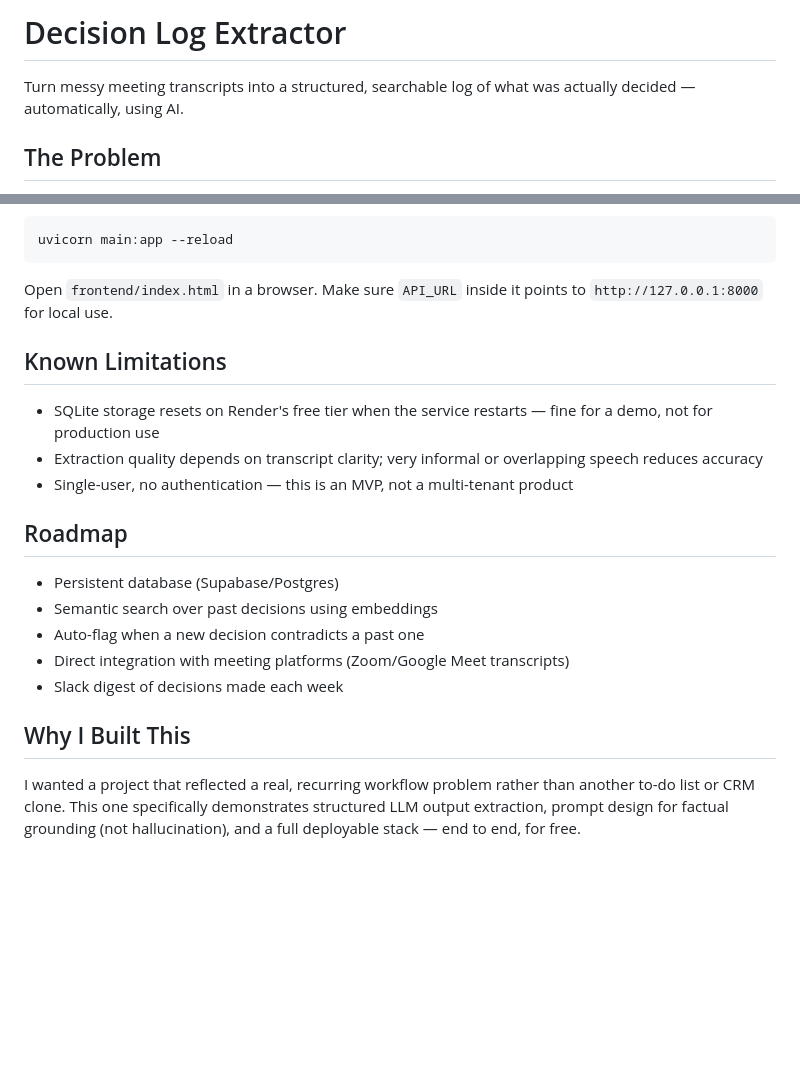
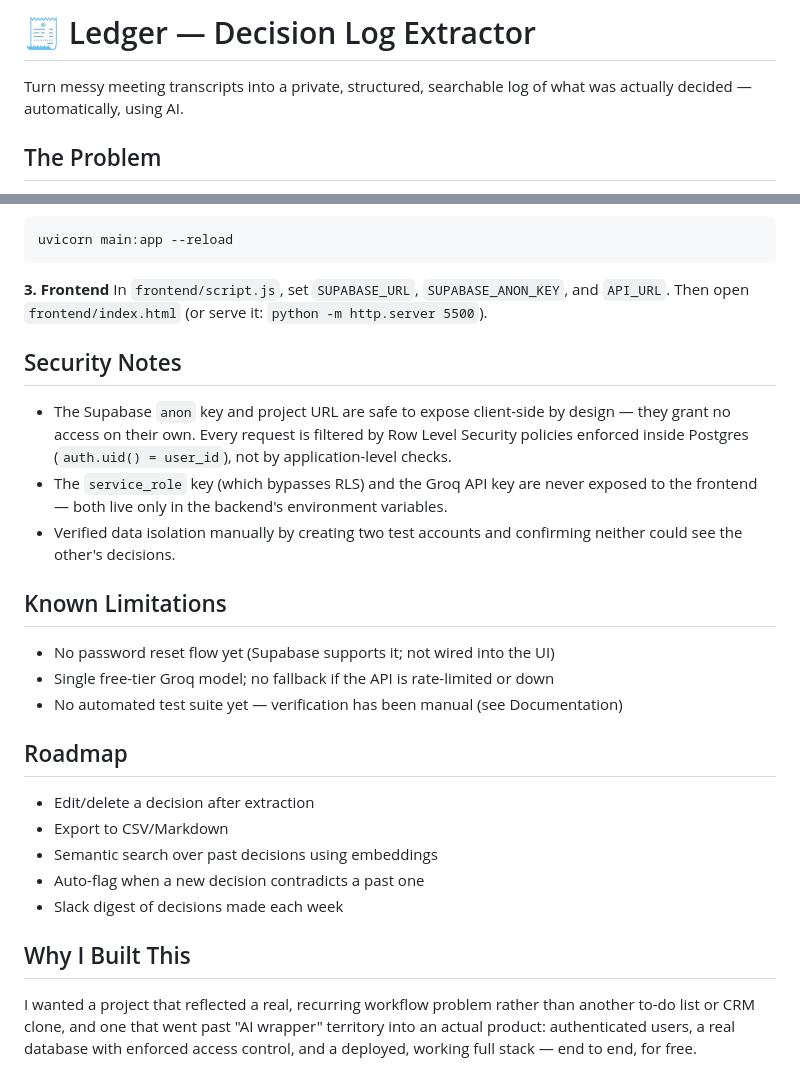
Before and after one commit to anubhootipandey/decision-log-extractor, a Markdown page: README.md, 2 parts joined by grey strips. Rendered like a GitHub page; blank space fills up the shorter version.

````diff
--- a/README.md
+++ b/README.md
@@ -1,6 +1,6 @@
-# Decision Log Extractor
+# 🧾 Ledger — Decision Log Extractor
 
-Turn messy meeting transcripts into a structured, searchable log of what was actually decided — automatically, using AI.
+Turn messy meeting transcripts into a private, structured, searchable log of what was actually decided — automatically, using AI.
 
 ## The Problem
 
@@ -75,22 +83,29 @@ Start the backend:
 uvicorn main:app --reload
 ```
 
-Open `frontend/index.html` in a browser. Make sure `API_URL` inside it points to `http://127.0.0.1:8000` for local use.
+**3. Frontend**
+In `frontend/script.js`, set `SUPABASE_URL`, `SUPABASE_ANON_KEY`, and `API_URL`. Then open `frontend/index.html` (or serve it: `python -m http.server 5500`).
+
+## Security Notes
+
+- The Supabase `anon` key and project URL are safe to expose client-side by design — they grant no access on their own. Every request is filtered by Row Level Security policies enforced inside Postgres (`auth.uid() = user_id`), not by application-level checks.
+- The `service_role` key (which bypasses RLS) and the Groq API key are never exposed to the frontend — both live only in the backend's environment variables.
+- Verified data isolation manually by creating two test accounts and confirming neither could see the other's decisions.
 
 ## Known Limitations
 
-- SQLite storage resets on Render's free tier when the service restarts — fine for a demo, not for production use
-- Extraction quality depends on transcript clarity; very informal or overlapping speech reduces accuracy
-- Single-user, no authentication — this is an MVP, not a multi-tenant product
+- No password reset flow yet (Supabase supports it; not wired into the UI)
+- Single free-tier Groq model; no fallback if the API is rate-limited or down
+- No automated test suite yet — verification has been manual (see Documentation)
 
 ## Roadmap
 
-- Persistent database (Supabase/Postgres)
+- Edit/delete a decision after extraction
+- Export to CSV/Markdown
 - Semantic search over past decisions using embeddings
 - Auto-flag when a new decision contradicts a past one
-- Direct integration with meeting platforms (Zoom/Google Meet transcripts)
 - Slack digest of decisions made each week
 
 ## Why I Built This
 
-I wanted a project that reflected a real, recurring workflow problem rather than another to-do list or CRM clone. This one specifically demonstrates structured LLM output extraction, prompt design for factual grounding (not hallucination), and a full deployable stack — end to end, for free.
+I wanted a project that reflected a real, recurring workflow problem rather than another to-do list or CRM clone, and one that went past "AI wrapper" territory into an actual product: authenticated users, a real database with enforced access control, and a deployed, working full stack — end to end, for free.
````
Also changed, not shown: other parts of README.md (+24 -16 lines), DOCUMENTATION.md (+60 -52 lines).
